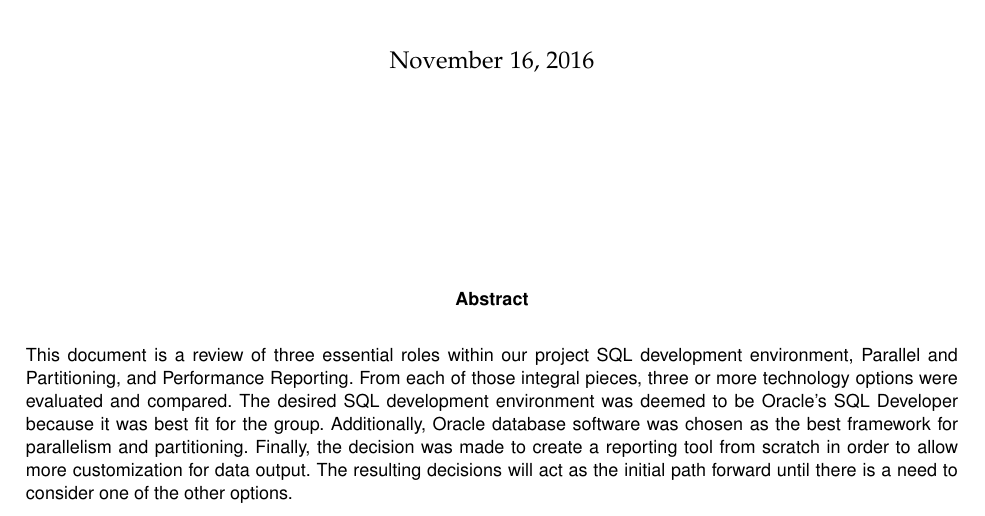
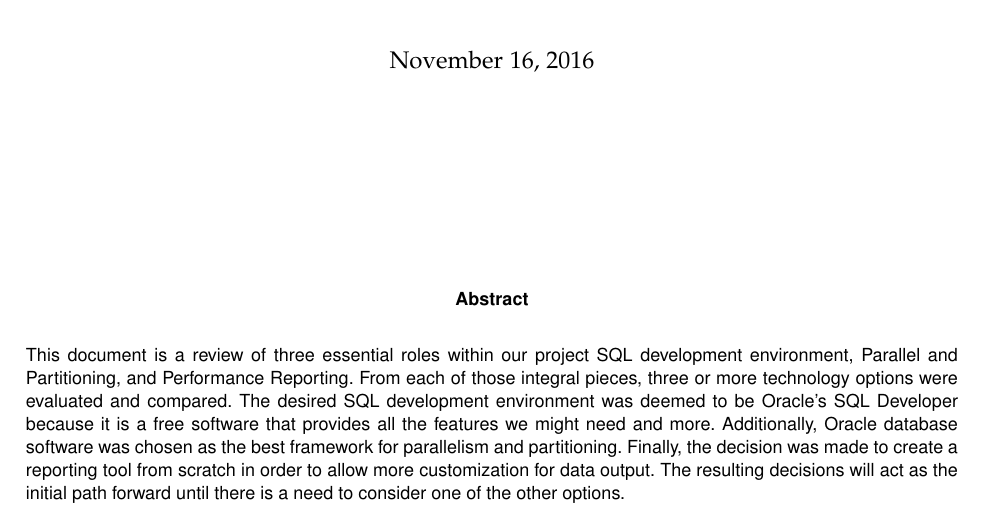
Before and after one commit to ndesilets/Group-13-HP-Big-Data-Analytics, a LaTeX paper (Tech_Review.tex): part of page 1 of 9, cut so that both start at the same text. Compiled offline with pdfLaTeX; a missing font is replaced by an installed copy or a similar font; a LaTeX package or settings file that is missing is left out.

Commit message:
Changed sentence related to sql developer in abstract.

```diff
--- a/Tech_Review.tex
+++ b/Tech_Review.tex
@@ -26,7 +26,7 @@
     \begin{abstract}
 		\noindent This document is a review of three essential roles within our project SQL development environment, Parallel and Partitioning, and Performance Reporting.
         From each of those integral pieces, three or more technology options were evaluated and compared.
-        The desired SQL development environment was deemed to be Oracle's SQL Developer because it was best fit for the group.
+        The desired SQL development environment was deemed to be Oracle's SQL Developer because it is a free software that provides all the features we might need and more.
         Additionally, Oracle database software was chosen as the best framework for parallelism and partitioning.
         Finally, the decision was made to create a reporting tool from scratch in order to allow more customization for data output.
         The resulting decisions will act as the initial path forward until there is a need to consider one of the other options.
```
Also changed, not shown: Tech_Review.pdf.
